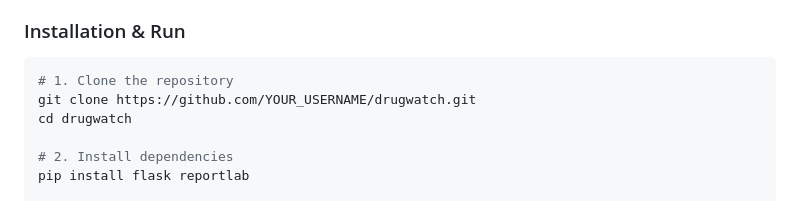
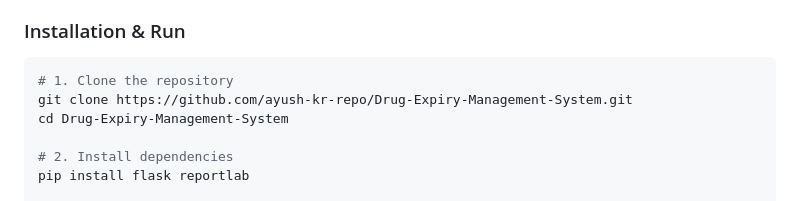
Before and after one commit to ayush-kr-repo/Drug-Expiry-Management-System, a Markdown page: README.md, the part around the change. Rendered like a GitHub page.

````diff
--- a/README.md
+++ b/README.md
@@ -144,8 +144,8 @@ trg_bill_insert       -- Logs every new bill → AuditLog
 
 ```bash
 # 1. Clone the repository
-git clone https://github.com/YOUR_USERNAME/drugwatch.git
-cd drugwatch
+git clone https://github.com/ayush-kr-repo/Drug-Expiry-Management-System.git
+cd Drug-Expiry-Management-System
 
 # 2. Install dependencies
 pip install flask reportlab
````
